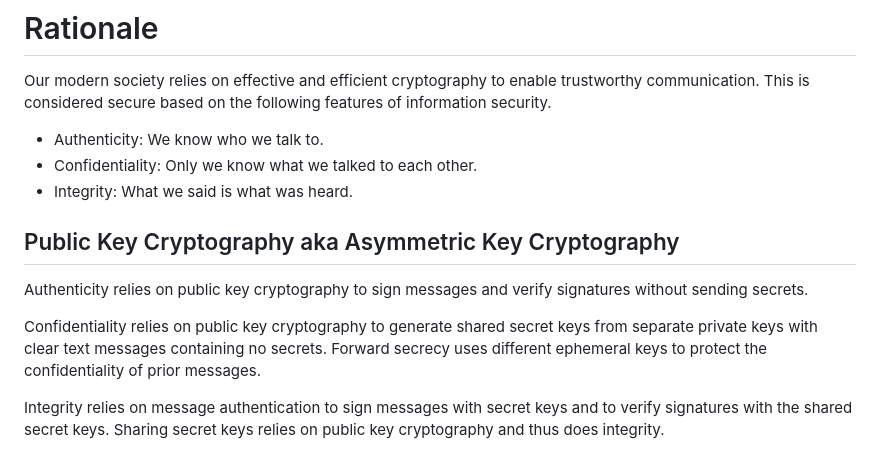
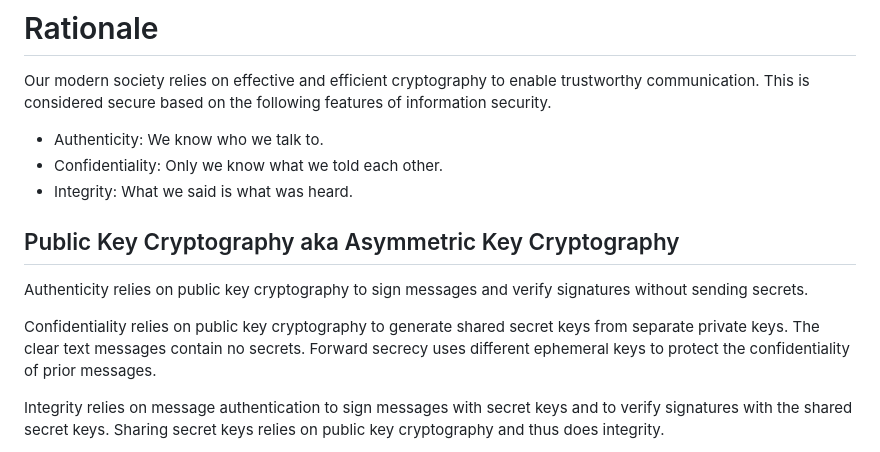
Before and after one commit to gerald-scharitzer/cryptographic-transition.net, a Markdown page: src/jekyll/rationale.md, the part around one of its changes. Drawn GitHub-style.

Commit message:
confidentiality

```diff
--- a/src/jekyll/rationale.md
+++ b/src/jekyll/rationale.md
@@ -9,14 +9,15 @@ Our modern society relies on effective and efficient cryptography to enable trus
 This is considered secure based on the following features of information security.
 
 - Authenticity: We know who we talk to.
-- Confidentiality: Only we know what we talked to each other.
+- Confidentiality: Only we know what we told each other.
 - Integrity: What we said is what was heard.
 
 ## Public Key Cryptography aka Asymmetric Key Cryptography
 
 Authenticity relies on public key cryptography to sign messages and verify signatures without sending secrets.
 
-Confidentiality relies on public key cryptography to generate shared secret keys from separate private keys with clear text messages containing no secrets.
+Confidentiality relies on public key cryptography to generate shared secret keys from separate private keys.
+The clear text messages contain no secrets.
 Forward secrecy uses different ephemeral keys to protect the confidentiality of prior messages.
 
 Integrity relies on message authentication to sign messages with secret keys and to verify signatures with the shared secret keys.
```
Also changed, not shown: other parts of src/jekyll/rationale.md (+1 -1 lines).
